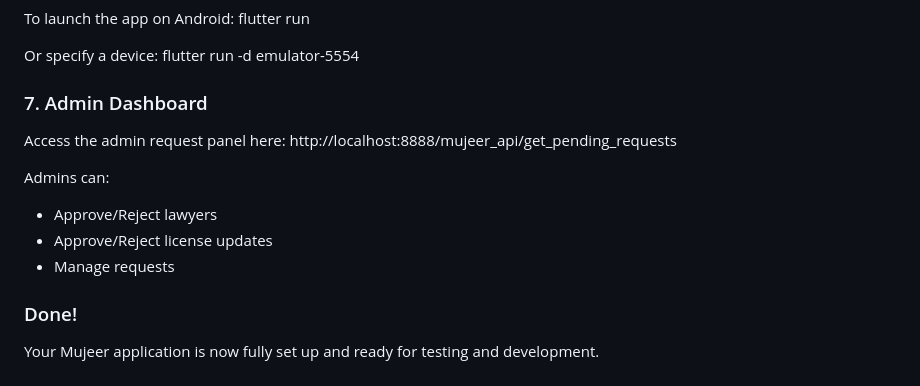
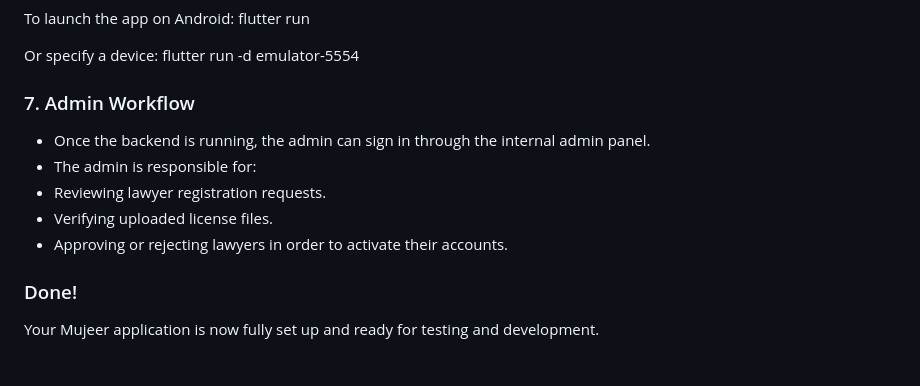
Before and after one commit to hanen1v/2025_GP_G22, a Markdown page: README.md, the part around the change. GitHub-like rendering.

Commit message:
Revise admin section to include workflow responsibilities
Updated admin section with workflow details and removed old dashboard link.

```diff
--- a/README.md
+++ b/README.md
@@ -94,14 +94,12 @@ flutter run
 Or specify a device:
 flutter run -d emulator-5554
 
-### 7. Admin Dashboard
-Access the admin request panel here:
-http://localhost:8888/mujeer_api/get_pending_requests
-
-Admins can:
-- Approve/Reject lawyers
-- Approve/Reject license updates
-- Manage requests
+### 7. Admin Workflow
+- Once the backend is running, the admin can sign in through the internal admin panel.
+- The admin is responsible for:
+- Reviewing lawyer registration requests.
+- Verifying uploaded license files.
+- Approving or rejecting lawyers in order to activate their accounts.
 
 ### Done!
 Your Mujeer application is now fully set up and ready for testing and development.
```
